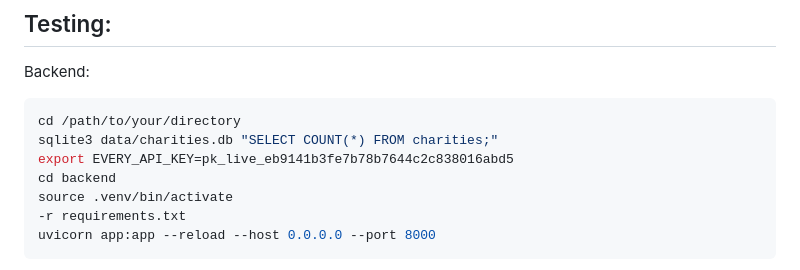
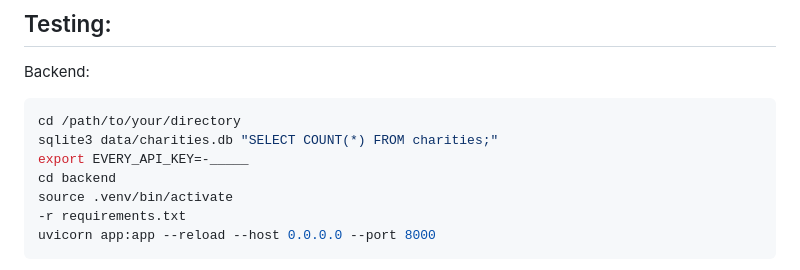
Before and after one commit to MAP9900/Charity_Advisor, a Markdown page: README.md, the part around the change. Drawn GitHub-style.

Commit message:
Remove api key :)

````diff
--- a/README.md
+++ b/README.md
@@ -18,7 +18,7 @@ Backend:
 ``` python
 cd /path/to/your/directory
 sqlite3 data/charities.db "SELECT COUNT(*) FROM charities;"
-export EVERY_API_KEY=pk_live_eb9141b3fe7b78b7644c2c838016abd5
+export EVERY_API_KEY=-_____
 cd backend
 source .venv/bin/activate
 -r requirements.txt
````
